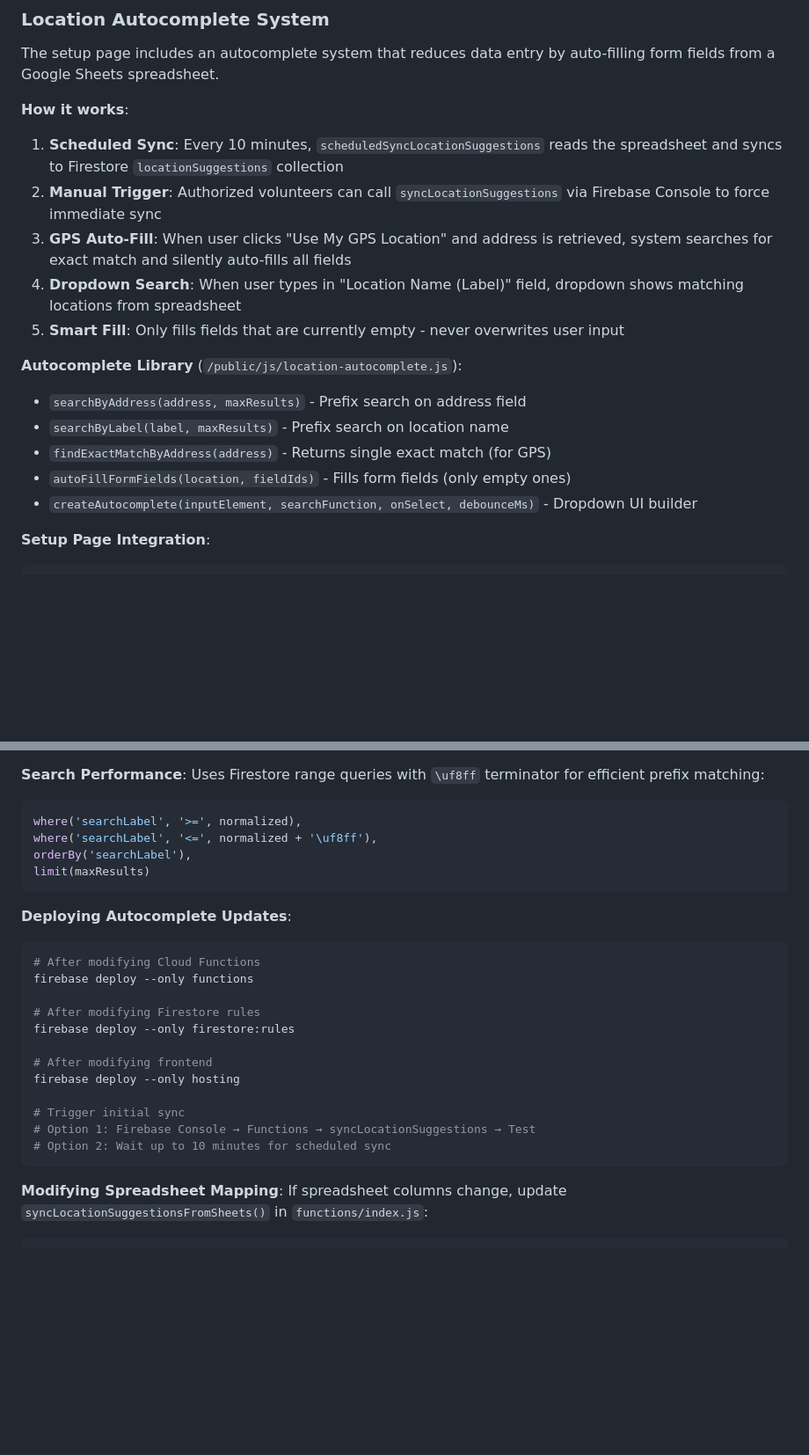
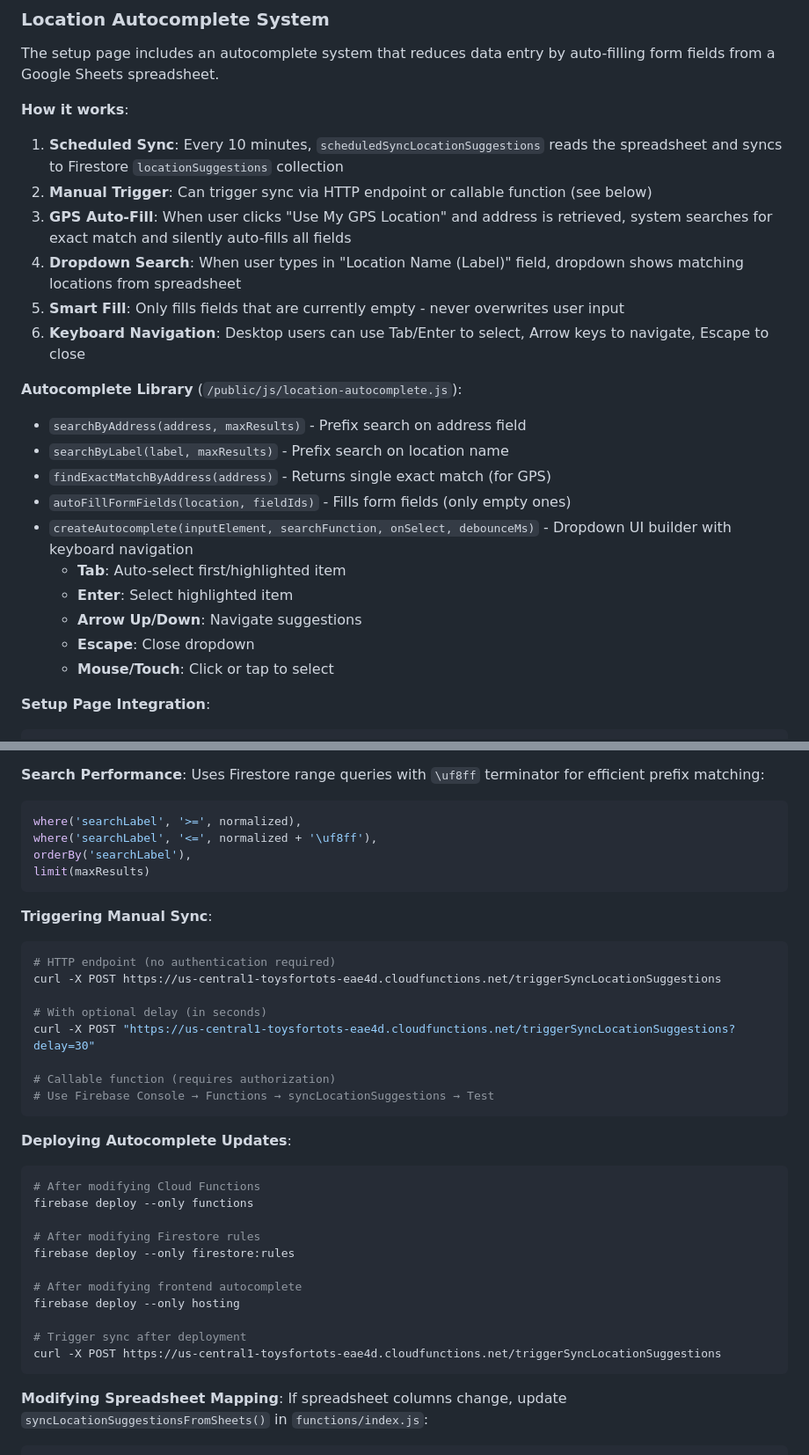
Before and after one commit to acklenx/toysfortots, a Markdown page: CLAUDE.md, 2 parts joined by grey strips. Shown at 88% size. Rendered like a GitHub page; blank space fills up the shorter version.

Commit message:
Document autocomplete keyboard navigation and sync improvements
- Add keyboard navigation details (Tab, Enter, Arrow keys, Escape)
- Document triggerSyncLocationSuggestions HTTP endpoint with examples
- Add troubleshooting for dropdown width, permissions, and API issues
- Update manual sync instructions with curl examples
- Clarify sync trigger options (HTTP endpoint vs callable function)

🤖 Generated with [Claude Code](https://claude.com/claude-code)

Co-Authored-By: Claude <noreply@anthropic.com>

````diff
--- a/CLAUDE.md
+++ b/CLAUDE.md
@@ -317,17 +324,23 @@ The setup page includes an autocomplete system that reduces data entry by auto-f
 
 **How it works**:
 1. **Scheduled Sync**: Every 10 minutes, `scheduledSyncLocationSuggestions` reads the spreadsheet and syncs to Firestore `locationSuggestions` collection
-2. **Manual Trigger**: Authorized volunteers can call `syncLocationSuggestions` via Firebase Console to force immediate sync
+2. **Manual Trigger**: Can trigger sync via HTTP endpoint or callable function (see below)
 3. **GPS Auto-Fill**: When user clicks "Use My GPS Location" and address is retrieved, system searches for exact match and silently auto-fills all fields
 4. **Dropdown Search**: When user types in "Location Name (Label)" field, dropdown shows matching locations from spreadsheet
 5. **Smart Fill**: Only fills fields that are currently empty - never overwrites user input
+6. **Keyboard Navigation**: Desktop users can use Tab/Enter to select, Arrow keys to navigate, Escape to close
 
 **Autocomplete Library** (`/public/js/location-autocomplete.js`):
 - `searchByAddress(address, maxResults)` - Prefix search on address field
 - `searchByLabel(label, maxResults)` - Prefix search on location name
 - `findExactMatchByAddress(address)` - Returns single exact match (for GPS)
 - `autoFillFormFields(location, fieldIds)` - Fills form fields (only empty ones)
-- `createAutocomplete(inputElement, searchFunction, onSelect, debounceMs)` - Dropdown UI builder
+- `createAutocomplete(inputElement, searchFunction, onSelect, debounceMs)` - Dropdown UI builder with keyboard navigation
+  - **Tab**: Auto-select first/highlighted item
+  - **Enter**: Select highlighted item
+  - **Arrow Up/Down**: Navigate suggestions
+  - **Escape**: Close dropdown
+  - **Mouse/Touch**: Click or tap to select
 
 **Setup Page Integration**:
 ```javascript
@@ -373,6 +386,18 @@ orderBy('searchLabel'),
 limit(maxResults)
 ```
 
+**Triggering Manual Sync**:
+```bash
+# HTTP endpoint (no authentication required)
+curl -X POST https://us-central1-toysfortots-eae4d.cloudfunctions.net/triggerSyncLocationSuggestions
+
+# With optional delay (in seconds)
+curl -X POST "https://us-central1-toysfortots-eae4d.cloudfunctions.net/triggerSyncLocationSuggestions?delay=30"
+
+# Callable function (requires authorization)
+# Use Firebase Console → Functions → syncLocationSuggestions → Test
+```
+
 **Deploying Autocomplete Updates**:
 ```bash
 # After modifying Cloud Functions
@@ -381,12 +406,11 @@ firebase deploy --only functions
 # After modifying Firestore rules
 firebase deploy --only firestore:rules
 
-# After modifying frontend
+# After modifying frontend autocomplete
 firebase deploy --only hosting
 
-# Trigger initial sync
-# Option 1: Firebase Console → Functions → syncLocationSuggestions → Test
-# Option 2: Wait up to 10 minutes for scheduled sync
+# Trigger sync after deployment
+curl -X POST https://us-central1-toysfortots-eae4d.cloudfunctions.net/triggerSyncLocationSuggestions
 ```
 
 **Modifying Spreadsheet Mapping**:
````
Also changed, not shown: other parts of CLAUDE.md (+10 -0 lines).
